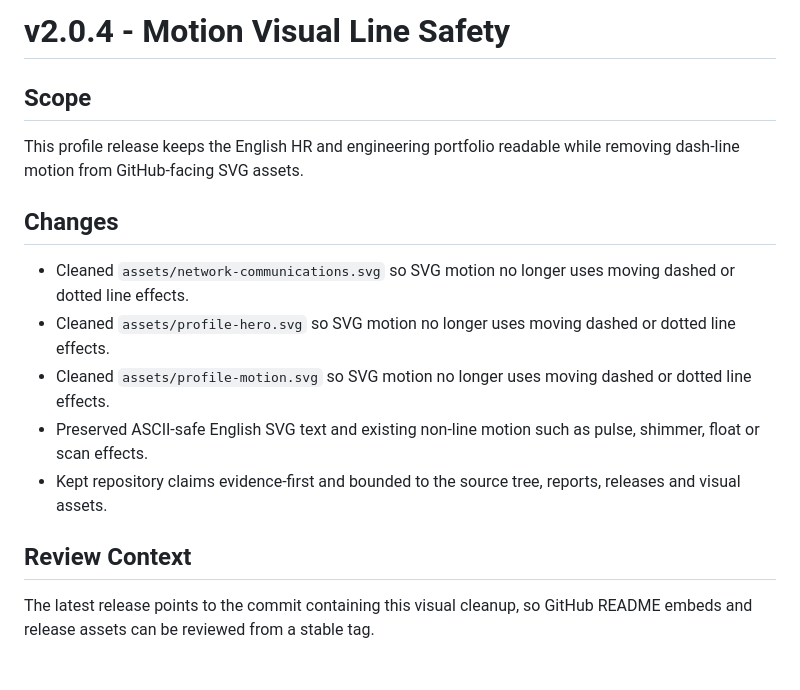
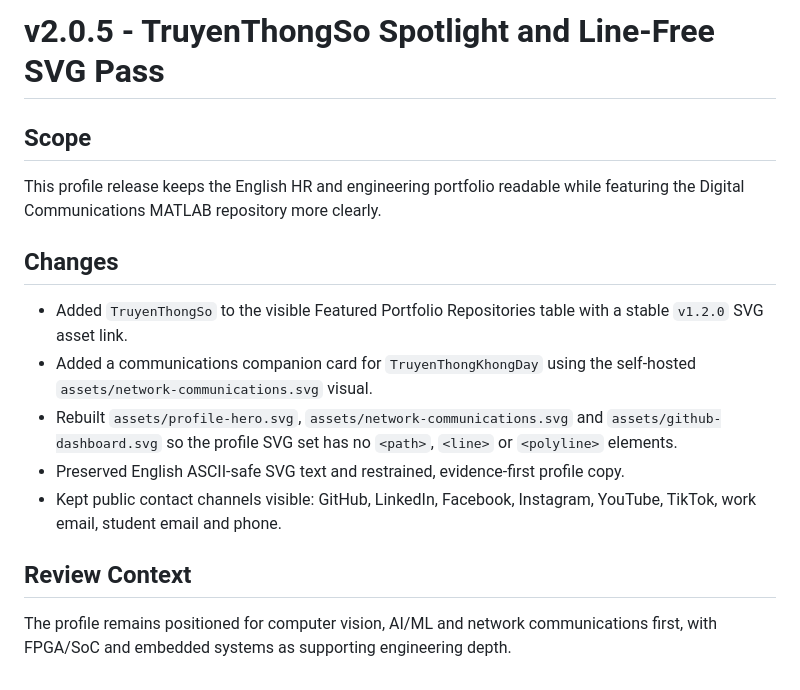
Before and after one commit to lhlizdabezt/lhlizdabezt, a Markdown page: RELEASE_NOTES.md, the part around the change. GitHub-like rendering.

```diff
--- a/RELEASE_NOTES.md
+++ b/RELEASE_NOTES.md
@@ -1,17 +1,17 @@
-# v2.0.4 - Motion Visual Line Safety
+# v2.0.5 - TruyenThongSo Spotlight and Line-Free SVG Pass
 
 ## Scope
 
-This profile release keeps the English HR and engineering portfolio readable while removing dash-line motion from GitHub-facing SVG assets.
+This profile release keeps the English HR and engineering portfolio readable while featuring the Digital Communications MATLAB repository more clearly.
 
 ## Changes
 
-- Cleaned `assets/network-communications.svg` so SVG motion no longer uses moving dashed or dotted line effects.
-- Cleaned `assets/profile-hero.svg` so SVG motion no longer uses moving dashed or dotted line effects.
-- Cleaned `assets/profile-motion.svg` so SVG motion no longer uses moving dashed or dotted line effects.
-- Preserved ASCII-safe English SVG text and existing non-line motion such as pulse, shimmer, float or scan effects.
-- Kept repository claims evidence-first and bounded to the source tree, reports, releases and visual assets.
+- Added `TruyenThongSo` to the visible Featured Portfolio Repositories table with a stable `v1.2.0` SVG asset link.
+- Added a communications companion card for `TruyenThongKhongDay` using the self-hosted `assets/network-communications.svg` visual.
+- Rebuilt `assets/profile-hero.svg`, `assets/network-communications.svg` and `assets/github-dashboard.svg` so the profile SVG set has no `<path>`, `<line>` or `<polyline>` elements.
+- Preserved English ASCII-safe SVG text and restrained, evidence-first profile copy.
+- Kept public contact channels visible: GitHub, LinkedIn, Facebook, Instagram, YouTube, TikTok, work email, student email and phone.
 
 ## Review Context
 
-The latest release points to the commit containing this visual cleanup, so GitHub README embeds and release assets can be reviewed from a stable tag.
+The profile remains positioned for computer vision, AI/ML and network communications first, with FPGA/SoC and embedded systems as supporting engineering depth.
```
Also changed, not shown: README.md (+13 -1 lines), assets/signal-flow.gif, 4 other files.
